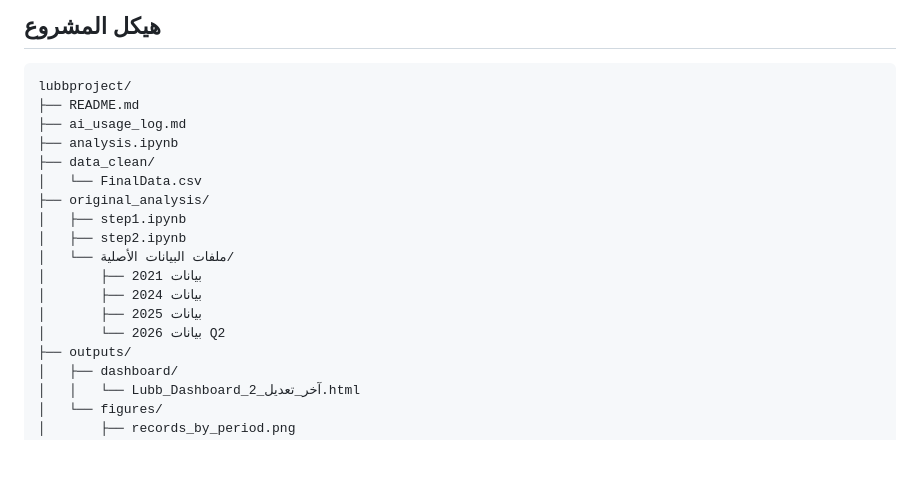
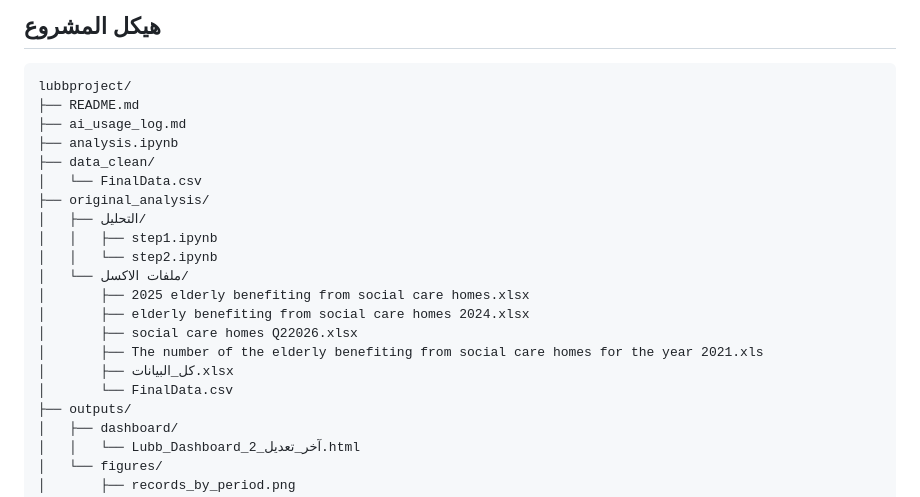
Before and after one commit to weamfayaab/kafaathakton1, a Markdown page: README.md, the part around the change. Drawn GitHub-style; blank space fills up the shorter version.

Commit message:
Fix README project structure to match repository

```diff
--- a/README.md
+++ b/README.md
@@ -35,13 +35,16 @@ lubbproject/
 ├── data_clean/
 │   └── FinalData.csv
 ├── original_analysis/
-│   ├── step1.ipynb
-│   ├── step2.ipynb
-│   └── ملفات البيانات الأصلية/
-│       ├── بيانات 2021
-│       ├── بيانات 2024
-│       ├── بيانات 2025
-│       └── بيانات 2026 Q2
+│   ├── التحليل/
+│   │   ├── step1.ipynb
+│   │   └── step2.ipynb
+│   └── ملفات الاكسل/
+│       ├── 2025 elderly benefiting from social care homes.xlsx
+│       ├── elderly benefiting from social care homes 2024.xlsx
+│       ├── social care homes Q22026.xlsx
+│       ├── The number of the elderly benefiting from social care homes for the year 2021.xls
+│       ├── كل_البيانات.xlsx
+│       └── FinalData.csv
 ├── outputs/
 │   ├── dashboard/
 │   │   └── Lubb_Dashboard_آخر_تعديل_2.html
```
